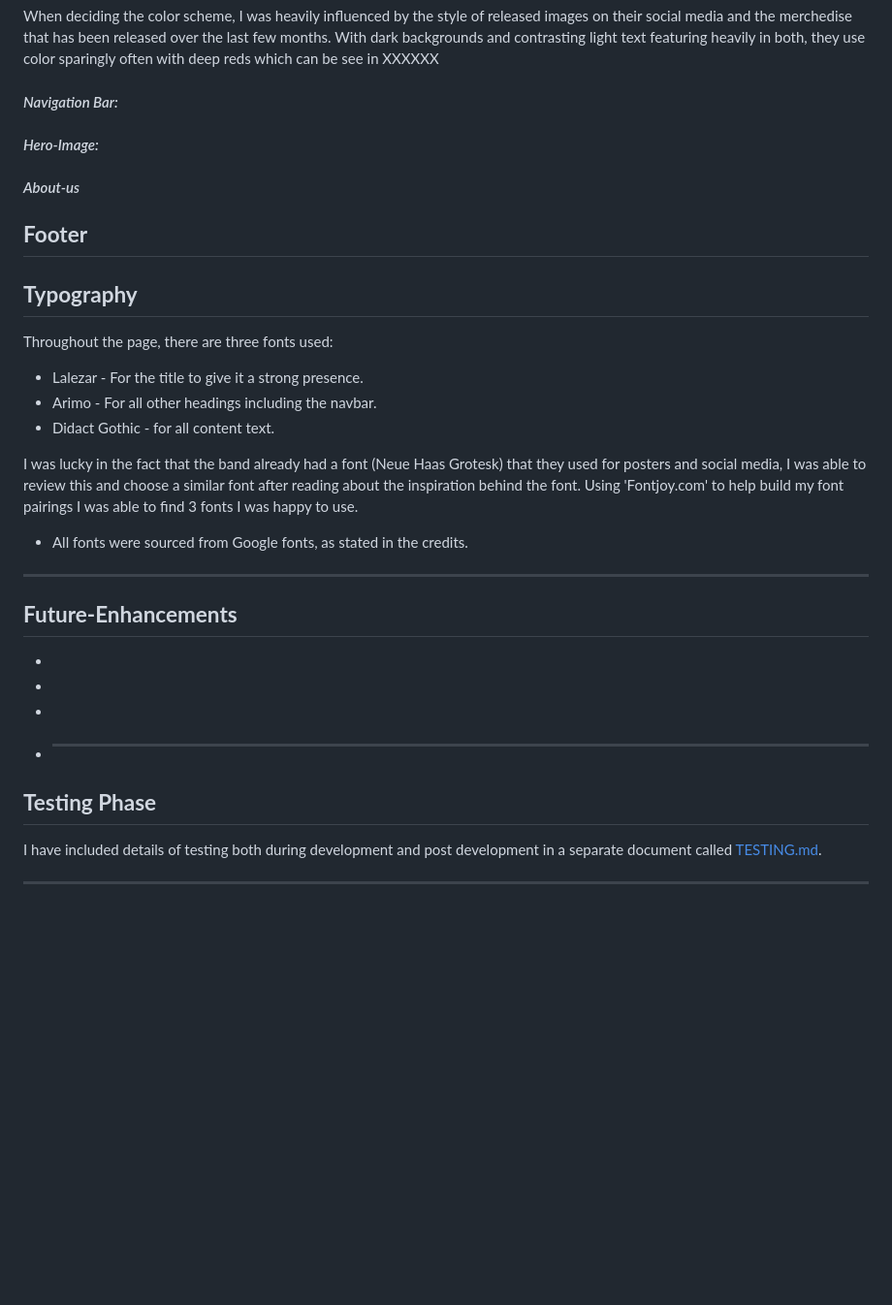
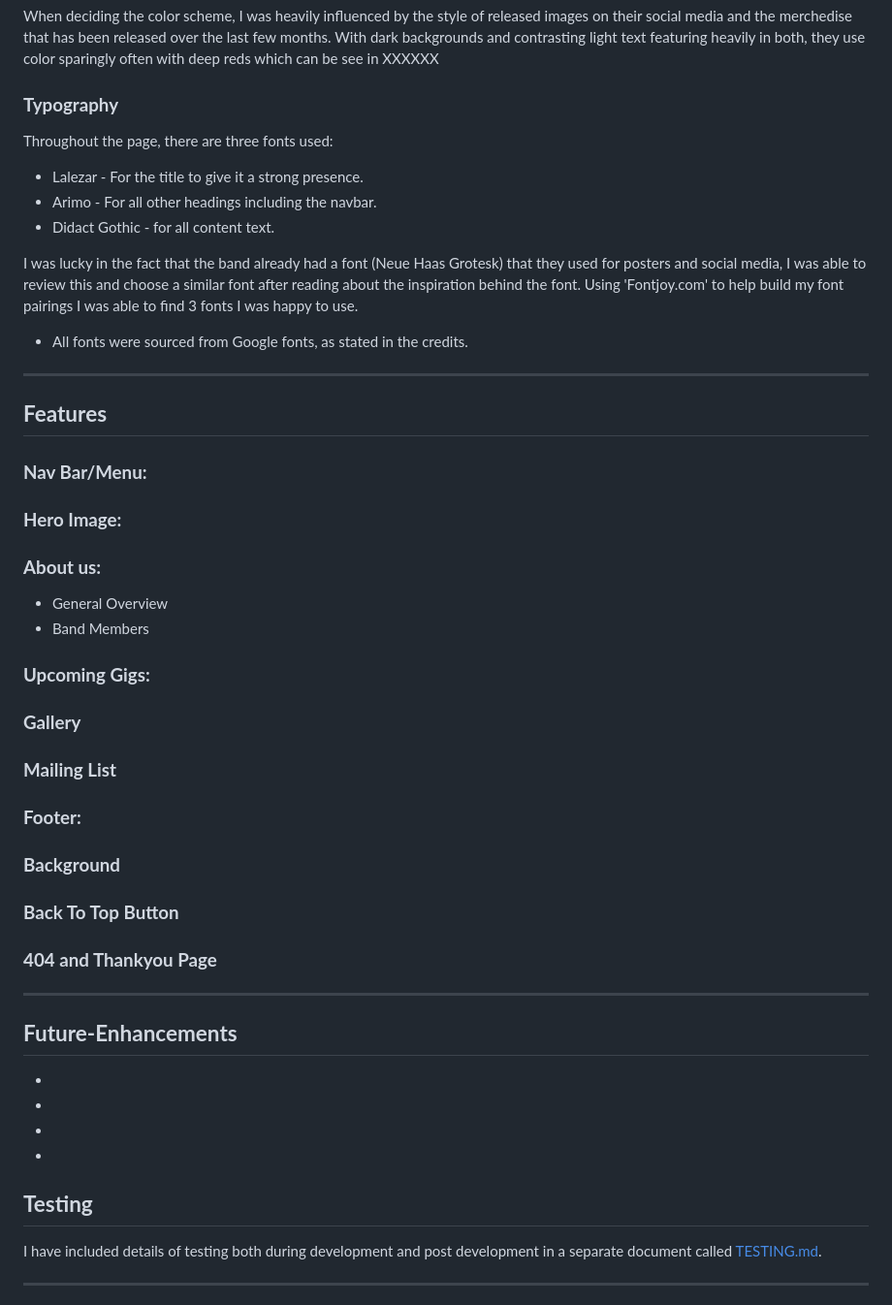
Before and after one commit to LukeThornton92/Milestone-Project-1-OTP, a Markdown page: README.md, the part around one of its changes. Shown at 97% size. Drawn GitHub-style; blank space fills up the shorter version.

Commit message:
chore: further readme updates

```diff
--- a/README.md
+++ b/README.md
@@ -84,15 +88,7 @@ To organize my thoughts and prevent scope creep, I created wireframes for this p
 
 When deciding the color scheme, I was heavily influenced by the style of released images on their social media and the merchedise that has been released over the last few months. With dark backgrounds and contrasting light text featuring heavily in both, they use color sparingly often with deep reds which can be see in XXXXXX
 
-#### _Navigation Bar:_
-
-#### _Hero-Image:_
-
-#### _About-us_
-
-## **Footer**
-
-## **Typography**
+### **Typography**
 
 Throughout the page, there are three fonts used:
 
@@ -106,6 +102,33 @@ I was lucky in the fact that the band already had a font (Neue Haas Grotesk) tha
 
 ---
 
+## **Features**
+
+### **Nav Bar/Menu:**
+
+### **Hero Image:**
+
+### **About us:**
+
+- General Overview
+- Band Members
+
+### **Upcoming Gigs:**
+
+### **Gallery**
+
+### **Mailing List**
+
+### **Footer:**
+
+### **Background**
+
+### **Back To Top Button**
+
+### **404 and Thankyou Page**
+
+---
+
 ## **Future-Enhancements**
 
 -
@@ -114,9 +137,9 @@ I was lucky in the fact that the band already had a font (Neue Haas Grotesk) tha
 
 -
 
-- ***
+-
 
-## **Testing Phase**
+## **Testing**
 
 I have included details of testing both during development and post development in a separate document called [TESTING.md](TESTING.md).
 
```
Also changed, not shown: other parts of README.md (+5 -1 lines).
